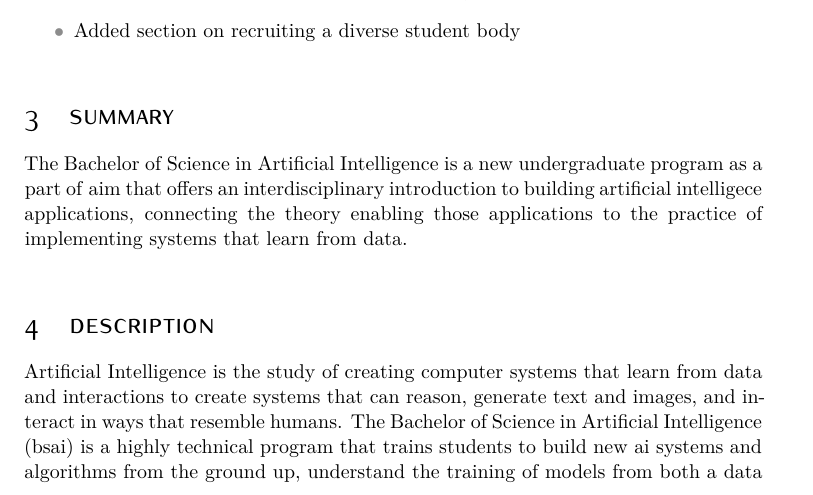
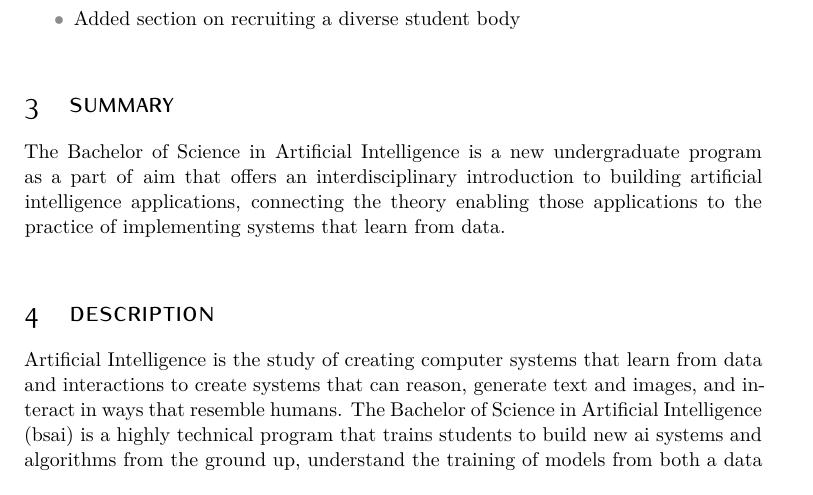
Before and after one commit to ezubaric/bs_in_ai, a LaTeX document (main.tex): part of page 3 of 34, cut so that both start at the same text. Compiled offline with XeLaTeX; a missing font is replaced by an installed copy or a similar font.

Commit message:
Updates from Overleaf

```diff
--- a/main.tex
+++ b/main.tex
@@ -116,7 +116,7 @@ BCOR5mm, % Binding correction
 
 \section{Summary}
 
-\name{} is a new undergraduate program as a part of \aim{} that offers an interdisciplinary introduction to building artificial intelligece applications, connecting the theory enabling those applications to the practice of implementing systems that learn from data.
+\name{} is a new undergraduate program as a part of \aim{} that offers an interdisciplinary introduction to building artificial intelligence applications, connecting the theory enabling those applications to the practice of implementing systems that learn from data.
 
 
 \section{Description}
```
